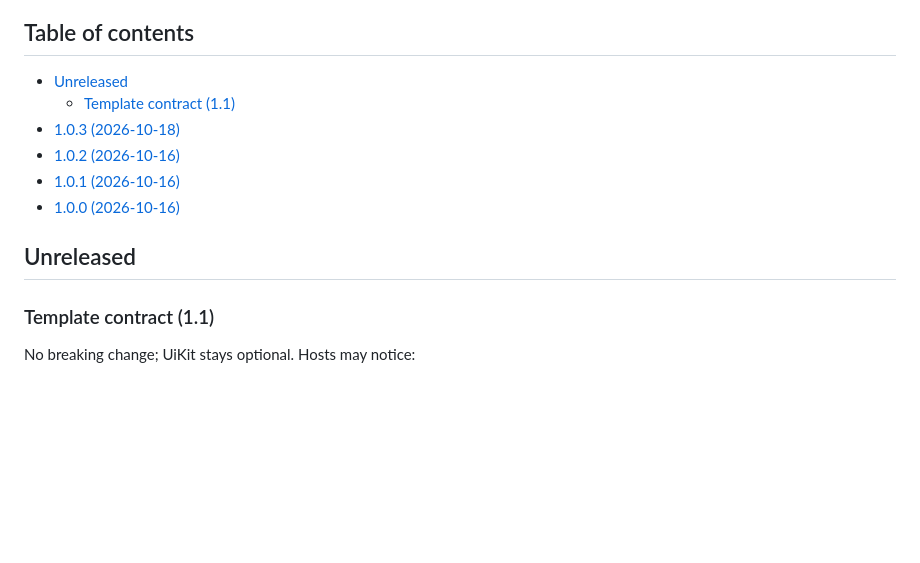
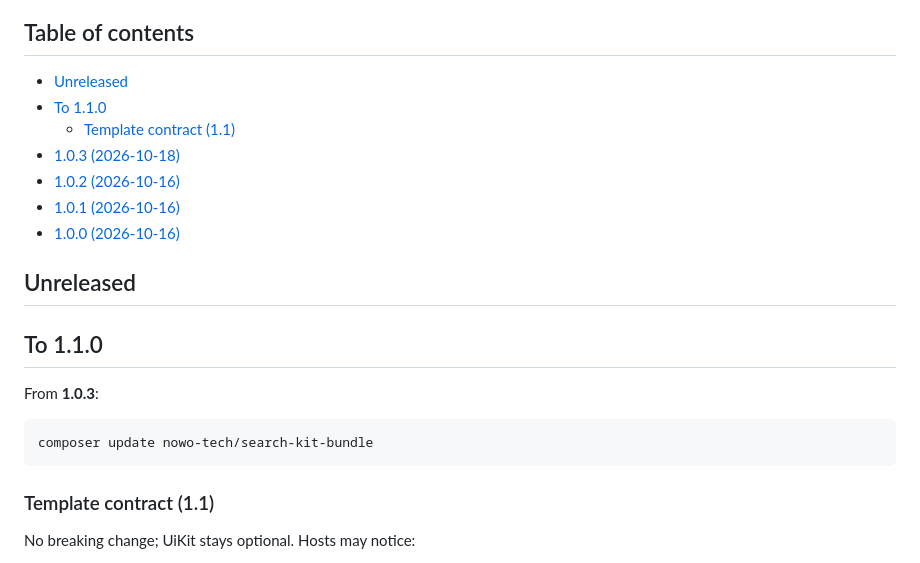
Before and after one commit to nowo-tech/SearchKitBundle, a Markdown page: docs/UPGRADING.md, the part around the change. Drawn GitHub-style; blank space fills up the shorter version.

Commit message:
Release v1.1.0: UiKit 2.2 page contract (REQ-UI-003)

````diff
--- a/docs/UPGRADING.md
+++ b/docs/UPGRADING.md
@@ -5,6 +5,7 @@ This guide lists the changes integrators must apply when upgrading between versi
 ## Table of contents
 
 - [Unreleased](#unreleased)
+- [To 1.1.0](#to-110)
   - [Template contract (1.1)](#template-contract-11)
 - [1.0.3 (2026-10-18)](#103-2026-10-18)
 - [1.0.2 (2026-10-16)](#102-2026-10-16)
@@ -12,6 +13,14 @@ This guide lists the changes integrators must apply when upgrading between versi
 - [1.0.0 (2026-10-16)](#100-2026-10-16)
 
 ## Unreleased
+
+## To 1.1.0
+
+From **1.0.3**:
+
+```bash
+composer update nowo-tech/search-kit-bundle
+```
 
 ### Template contract (1.1)
 
````
Also changed, not shown: docs/CHANGELOG.md (+4 -0 lines).
